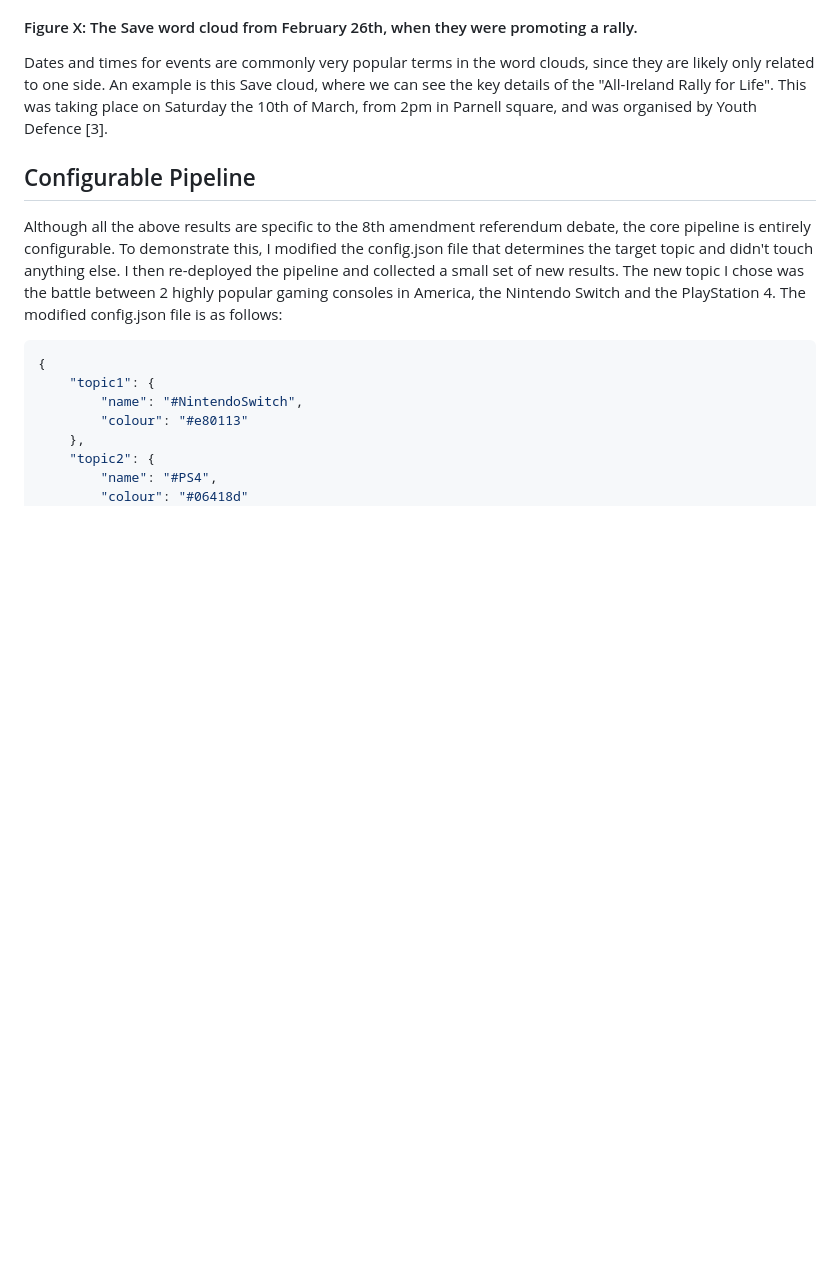
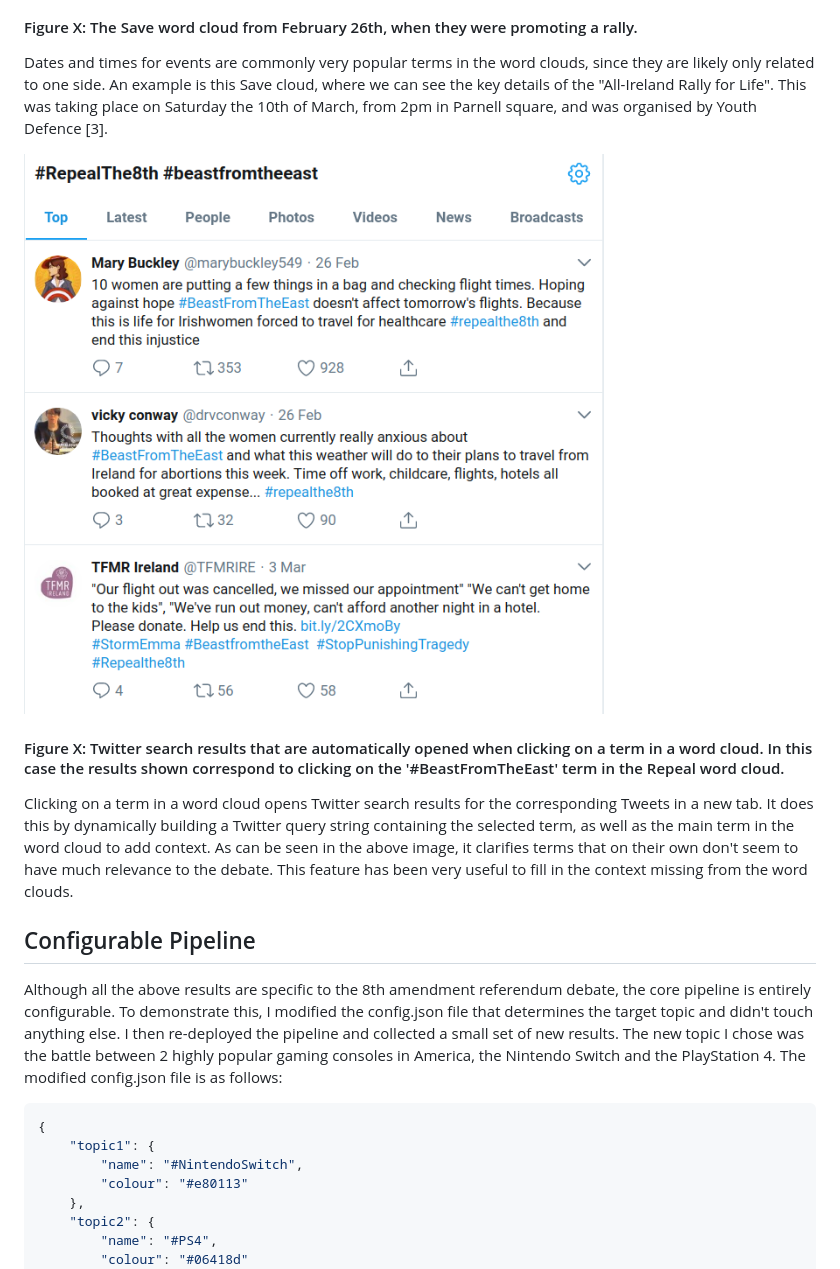
Before and after one commit to David-Byrne/SADD, a Markdown page: docs/report/results.md, the part around the change. Drawn GitHub-style; pictures changed too: docs/report/images/twitter-search.png (added); blank space fills up the shorter version.

Commit message:
Adds details on twitter search to wordcloud section

`````diff
--- a/docs/report/results.md
+++ b/docs/report/results.md
@@ -108,6 +108,11 @@ Initially looking at these, there's no clear relevance to the debate. After cros
 
 Dates and times for events are commonly very popular terms in the word clouds, since they are likely only related to one side. An example is this Save cloud, where we can see the key details of the "All-Ireland Rally for Life". This was taking place on Saturday the 10th of March, from 2pm in Parnell square, and was organised by Youth Defence [3].
 
+![Twitter Lookup](images/twitter-search.png)
+#### Figure X: Twitter search results that are automatically opened when clicking on a term in a word cloud. In this case the results shown correspond to clicking on the '#BeastFromTheEast' term in the Repeal word cloud.
+
+Clicking on a term in a word cloud opens Twitter search results for the corresponding Tweets in a new tab. It does this by dynamically building a Twitter query string containing the selected term, as well as the main term in the word cloud to add context. As can be seen in the above image, it clarifies terms that on their own don't seem to have much relevance to the debate. This feature has been very useful to fill in the context missing from the word clouds.
+
 ## Configurable Pipeline
 Although all the above results are specific to the 8th amendment referendum debate, the core pipeline is entirely configurable. To demonstrate this, I modified the config.json file that determines the target topic and didn't touch anything else. I then re-deployed the pipeline and collected a small set of new results. The new topic I chose was the battle between 2 highly popular gaming consoles in America, the Nintendo Switch and the PlayStation 4. The modified config.json file is as follows:
 ```` json
`````
